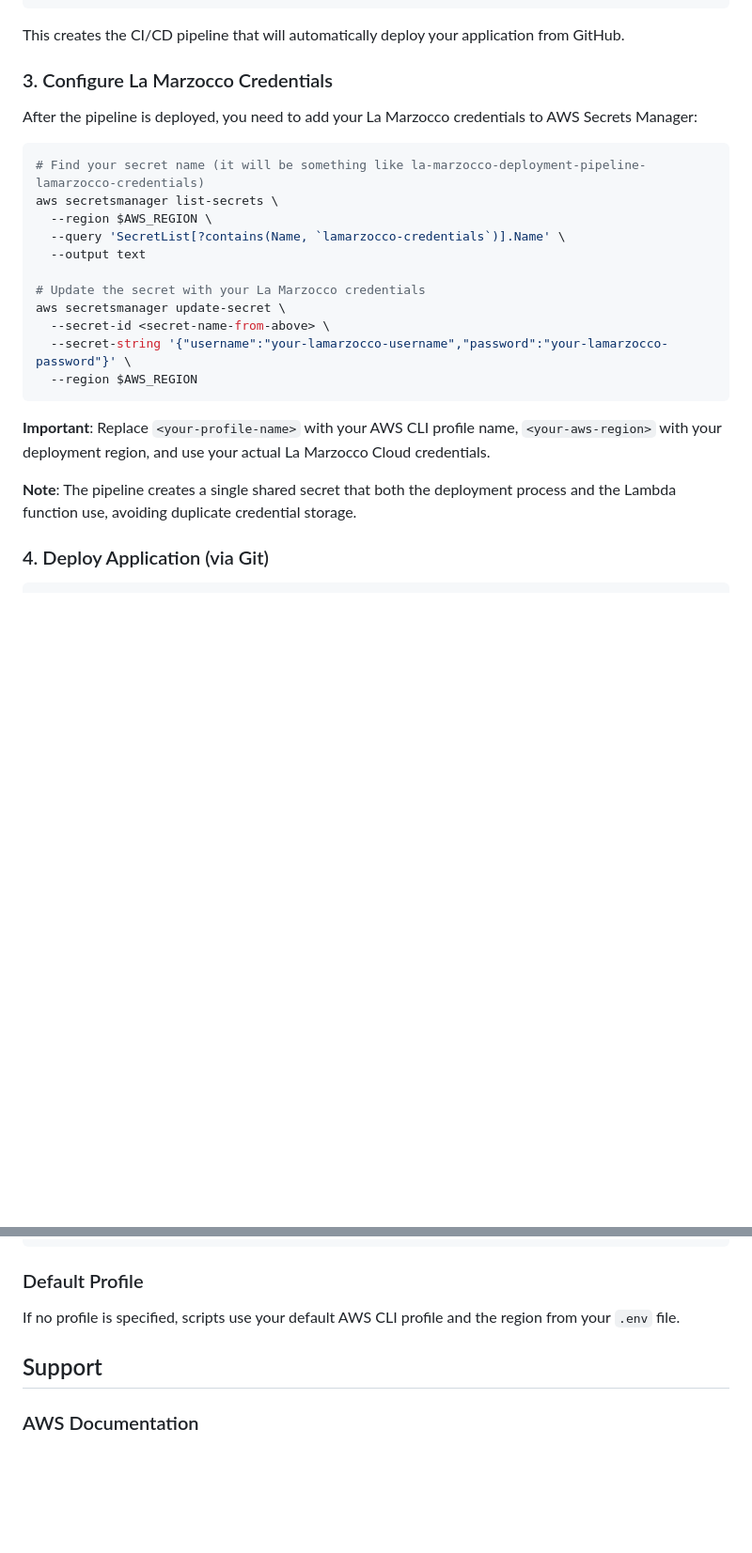
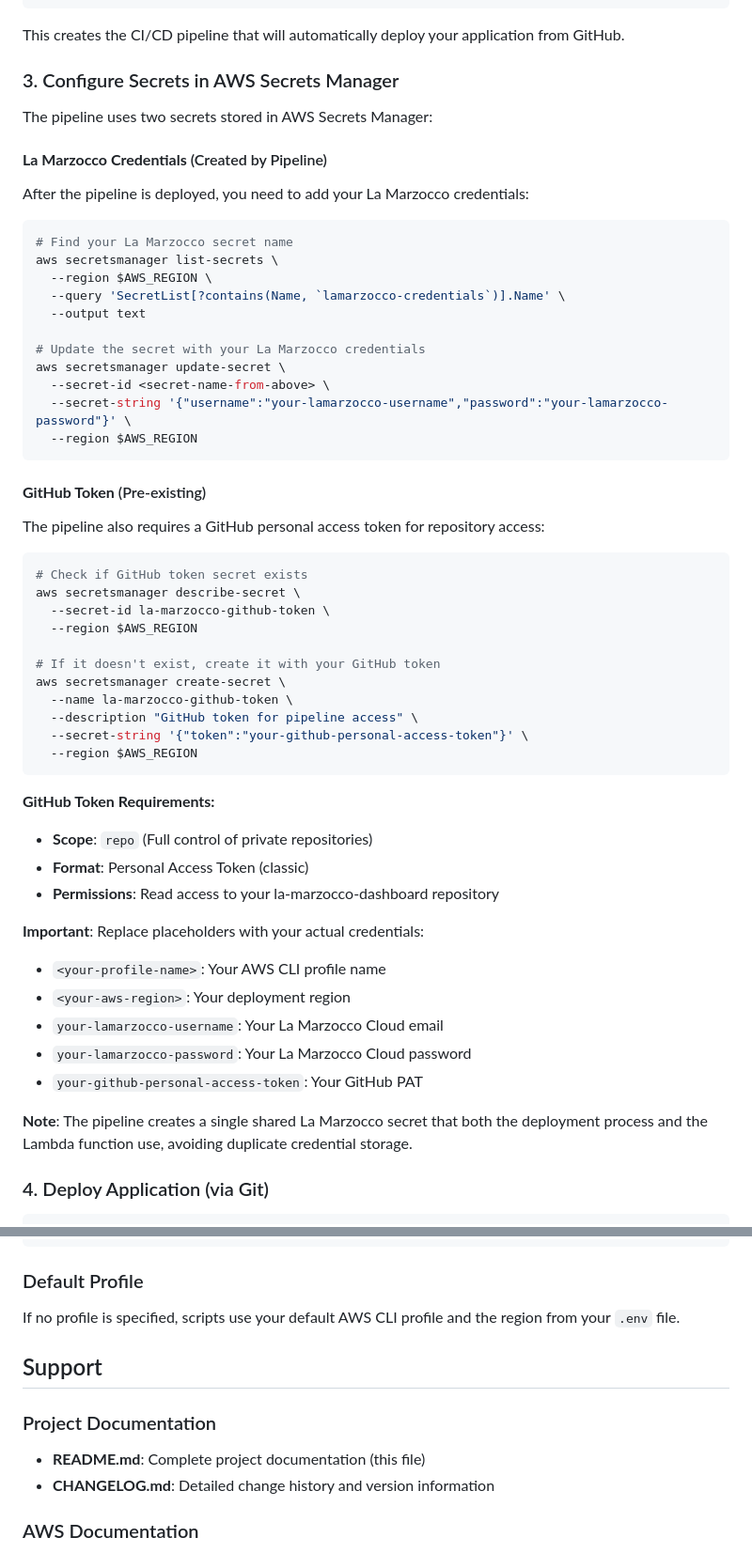
Before and after one commit to leozhad/la-marzocco-dashboard, a Markdown page: README.md, 2 parts joined by grey strips. Shown: that part at 94% size. Drawn GitHub-style; blank space fills up the shorter version.

````diff
--- a/README.md
+++ b/README.md
@@ -89,12 +89,15 @@ export AWS_REGION=<your-aws-region>
 
 This creates the CI/CD pipeline that will automatically deploy your application from GitHub.
 
-### 3. Configure La Marzocco Credentials
+### 3. Configure Secrets in AWS Secrets Manager
 
-After the pipeline is deployed, you need to add your La Marzocco credentials to AWS Secrets Manager:
+The pipeline uses two secrets stored in AWS Secrets Manager:
+
+#### **La Marzocco Credentials** (Created by Pipeline)
+After the pipeline is deployed, you need to add your La Marzocco credentials:
 
 ```bash
-# Find your secret name (it will be something like la-marzocco-deployment-pipeline-lamarzocco-credentials)
+# Find your La Marzocco secret name
 aws secretsmanager list-secrets \
   --region $AWS_REGION \
   --query 'SecretList[?contains(Name, `lamarzocco-credentials`)].Name' \
@@ -107,9 +110,36 @@ aws secretsmanager update-secret \
   --region $AWS_REGION
 ```
 
-**Important**: Replace `<your-profile-name>` with your AWS CLI profile name, `<your-aws-region>` with your deployment region, and use your actual La Marzocco Cloud credentials.
+#### **GitHub Token** (Pre-existing)
+The pipeline also requires a GitHub personal access token for repository access:
 
-**Note**: The pipeline creates a single shared secret that both the deployment process and the Lambda function use, avoiding duplicate credential storage.
+```bash
+# Check if GitHub token secret exists
+aws secretsmanager describe-secret \
+  --secret-id la-marzocco-github-token \
+  --region $AWS_REGION
+
+# If it doesn't exist, create it with your GitHub token
+aws secretsmanager create-secret \
+  --name la-marzocco-github-token \
+  --description "GitHub token for pipeline access" \
+  --secret-string '{"token":"your-github-personal-access-token"}' \
+  --region $AWS_REGION
+```
+
+**GitHub Token Requirements:**
+- **Scope**: `repo` (Full control of private repositories)
+- **Format**: Personal Access Token (classic)
+- **Permissions**: Read access to your la-marzocco-dashboard repository
+
+**Important**: Replace placeholders with your actual credentials:
+- `<your-profile-name>`: Your AWS CLI profile name
+- `<your-aws-region>`: Your deployment region
+- `your-lamarzocco-username`: Your La Marzocco Cloud email
+- `your-lamarzocco-password`: Your La Marzocco Cloud password
+- `your-github-personal-access-token`: Your GitHub PAT
+
+**Note**: The pipeline creates a single shared La Marzocco secret that both the deployment process and the Lambda function use, avoiding duplicate credential storage.
 
 ### 4. Deploy Application (via Git)
 
@@ -438,6 +469,10 @@ If no profile is specified, scripts use your default AWS CLI profile and the reg
 
 ## Support
 
+### Project Documentation
+- **README.md**: Complete project documentation (this file)
+- **CHANGELOG.md**: Detailed change history and version information
+
 ### AWS Documentation
 - [CloudFormation User Guide](https://docs.aws.amazon.com/cloudformation/)
 - [Lambda Developer Guide](https://docs.aws.amazon.com/lambda/)
````
Also changed, not shown: other parts of README.md (+2 -1 lines), CHANGELOG.md (added, +131 -0 lines), generated-diagrams/application-architecture.png, generated-diagrams/cicd-pipeline-architecture.png.
